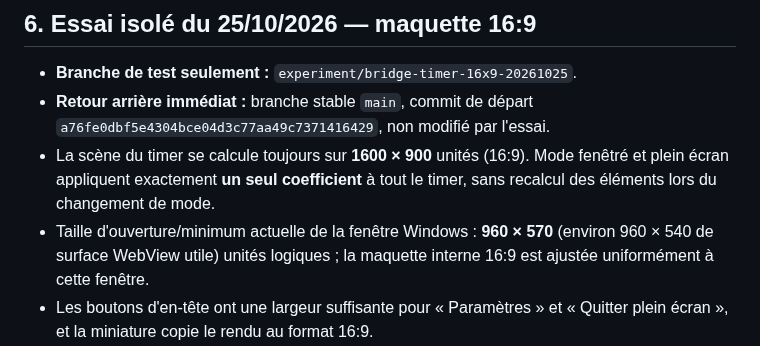
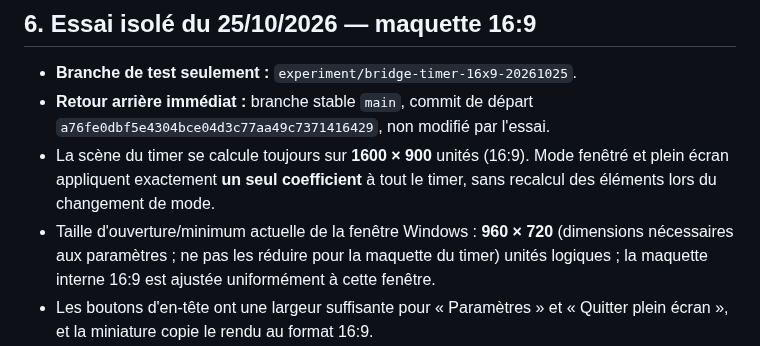
Before and after one commit to CapGui13/BridgeTimer, a Markdown page: UI_LAYOUT_CONTRACT.md, the part around the change. GitHub-like rendering.

Commit message:
Documenter hauteur native sans régression paramètres

```diff
--- a/UI_LAYOUT_CONTRACT.md
+++ b/UI_LAYOUT_CONTRACT.md
@@ -252,7 +252,7 @@ l'interface, en rétrécissant le chrono long ou en détruisant l'homothétie.
 - La scène du timer se calcule toujours sur **1600 × 900** unités (16:9).
   Mode fenêtré et plein écran appliquent exactement **un seul coefficient** à
   tout le timer, sans recalcul des éléments lors du changement de mode.
-- Taille d'ouverture/minimum actuelle de la fenêtre Windows : **960 × 570** (environ 960 × 540 de surface WebView utile)
+- Taille d'ouverture/minimum actuelle de la fenêtre Windows : **960 × 720** (dimensions nécessaires aux paramètres ; ne pas les réduire pour la maquette du timer)
   unités logiques ; la maquette interne 16:9 est ajustée uniformément à cette
   fenêtre.
 - Les boutons d'en-tête ont une largeur suffisante pour « Paramètres » et
```
